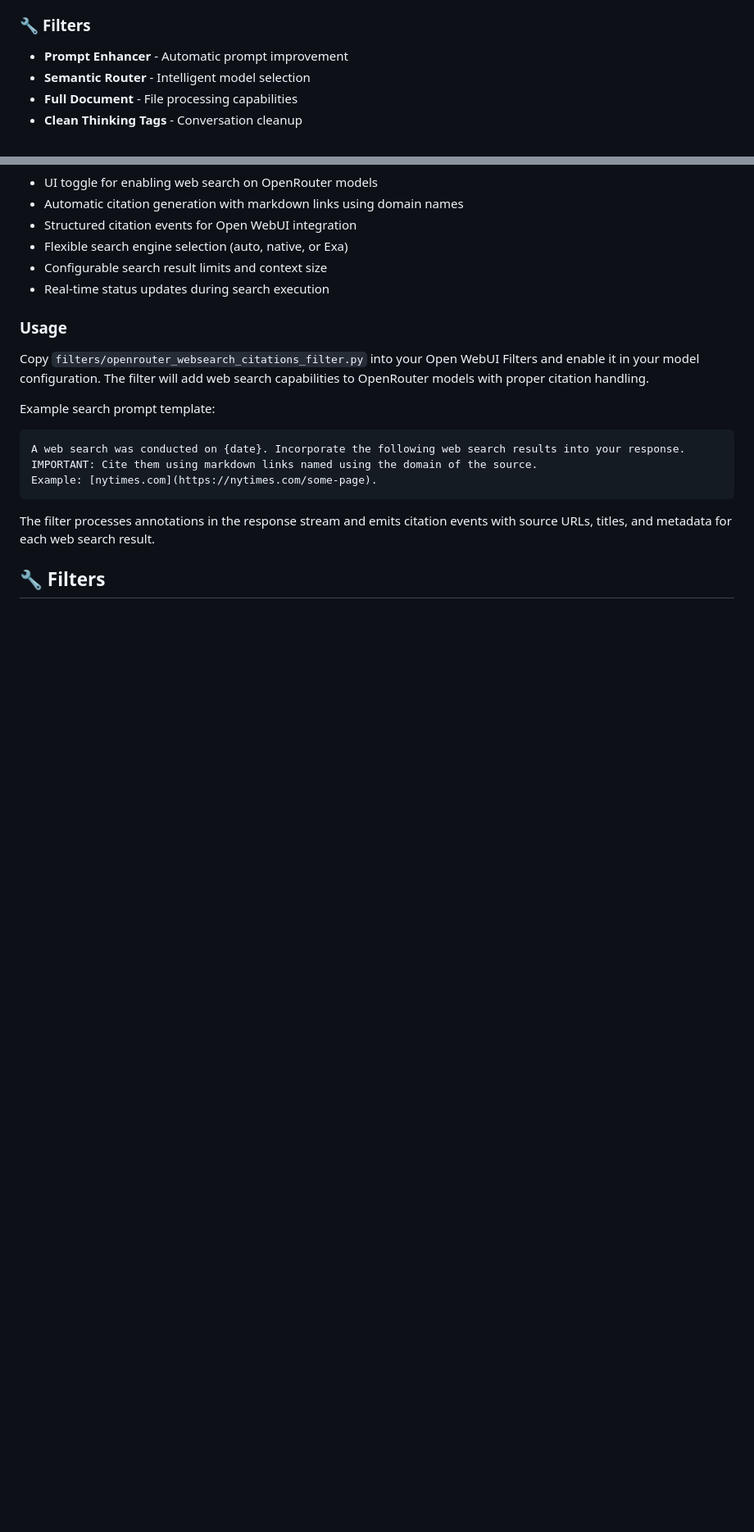
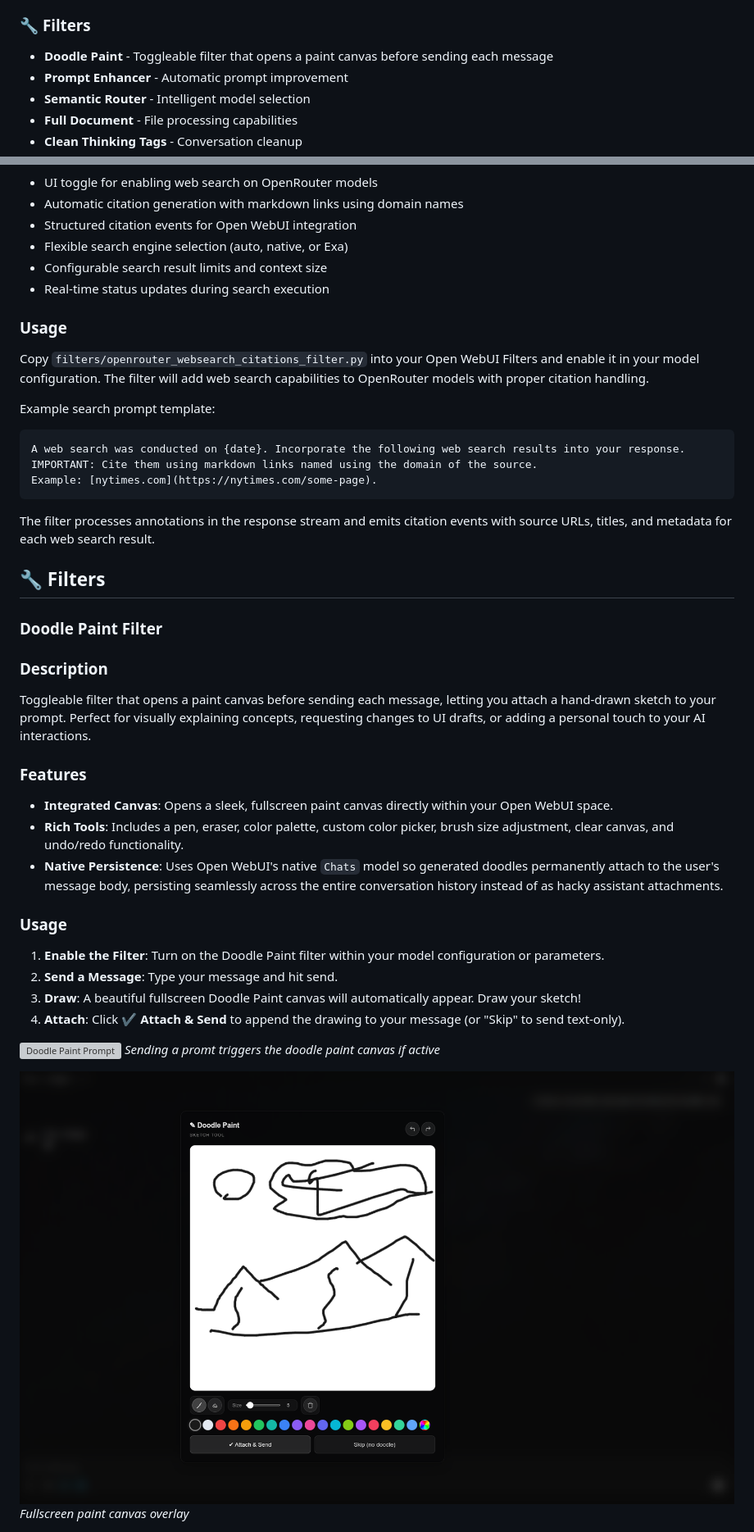
Before and after one commit to Haervwe/open-webui-tools, a Markdown page: README.md, 2 parts joined by grey strips. Shown: that part at 82% size. GitHub-like rendering; pictures changed too: img/doodle_paint_popup.png (added); blank space fills up the shorter version; grey boxes are pictures that could not be loaded.

Commit message:
feat: Introduce Doodle Paint filter, update README with its description and usage, and add illustrative images.

```diff
--- a/README.md
+++ b/README.md
@@ -41,6 +41,7 @@ This repository contains **20+ specialized tools and functions** designed to enh
 
 ### 🔧 **Filters**
 
+- **Doodle Paint** - Toggleable filter that opens a paint canvas before sending each message
 - **Prompt Enhancer** - Automatic prompt improvement
 - **Semantic Router** - Intelligent model selection
 - **Full Document** - File processing capabilities
@@ -1330,3 +1332,32 @@ The filter processes annotations in the response stream and emits citation event
 
 ## 🔧 Filters
 
+### Doodle Paint Filter
+
+### Description
+
+Toggleable filter that opens a paint canvas before sending each message, letting you attach a hand-drawn sketch to your prompt. Perfect for visually explaining concepts, requesting changes to UI drafts, or adding a personal touch to your AI interactions.
+
+### Features
+
+- **Integrated Canvas**: Opens a sleek, fullscreen paint canvas directly within your Open WebUI space.
+- **Rich Tools**: Includes a pen, eraser, color palette, custom color picker, brush size adjustment, clear canvas, and undo/redo functionality.
+- **Native Persistence**: Uses Open WebUI's native `Chats` model so generated doodles permanently attach to the user's message body, persisting seamlessly across the entire conversation history instead of as hacky assistant attachments.
+
+### Usage
+
+1. **Enable the Filter**: Turn on the Doodle Paint filter within your model configuration or parameters.
+2. **Send a Message**: Type your message and hit send.
+3. **Draw**: A beautiful fullscreen Doodle Paint canvas will automatically appear. Draw your sketch!
+4. **Attach**: Click **✔ Attach & Send** to append the drawing to your message (or "Skip" to send text-only).
+
+
+![Doodle Paint Prompt](img/doodle_paint_prompt.png)
+*Sending a promt triggers the doodle paint canvas if active*
+
+
+![Doodle Paint Canvas](img/doodle_paint_popup.png)
+*Fullscreen paint canvas overlay*
+
+
+
```
Also changed, not shown: other parts of README.md (+16 -10 lines), 2 other files.
